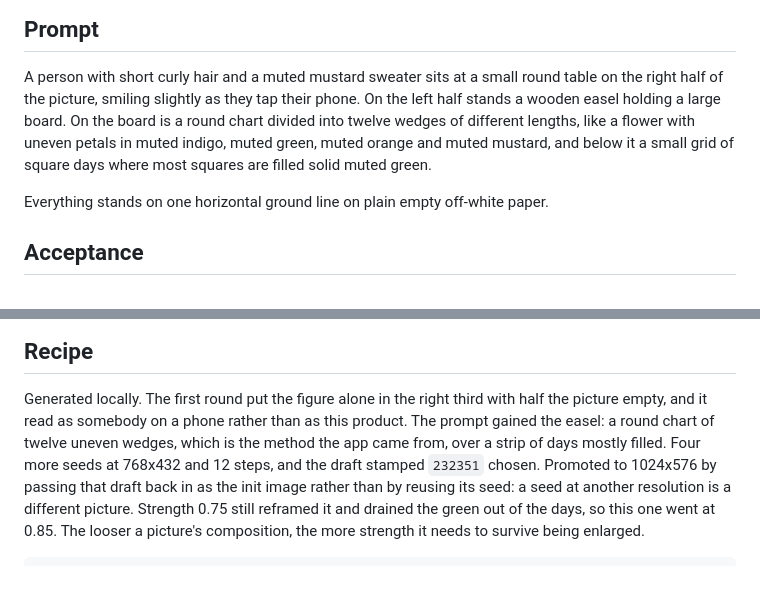
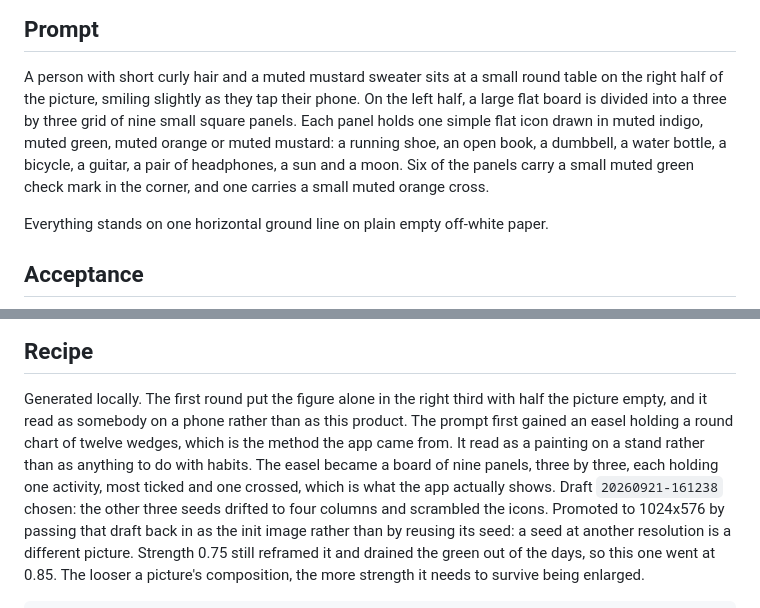
Before and after one commit to otaviotemoteo/toolkit, a Markdown page: briefs/card-personal-tracker/brief.md, 2 parts joined by grey strips. GitHub-like rendering; blank space fills up the shorter version.

Commit message:
docs(briefs): the board shows the app, not the method

```diff
--- a/briefs/card-personal-tracker/brief.md
+++ b/briefs/card-personal-tracker/brief.md
@@ -14,11 +14,12 @@ See `docs/asset-map.md`.
 
 A person with short curly hair and a muted mustard sweater sits at a small
 round table on the right half of the picture, smiling slightly as they tap
-their phone. On the left half stands a wooden easel holding a large board. On
-the board is a round chart divided into twelve wedges of different lengths, like
-a flower with uneven petals in muted indigo, muted green, muted orange and muted
-mustard, and below it a small grid of square days where most squares are filled
-solid muted green.
+their phone. On the left half, a large flat board is divided into a three by
+three grid of nine small square panels. Each panel holds one simple flat icon
+drawn in muted indigo, muted green, muted orange or muted mustard: a running
+shoe, an open book, a dumbbell, a water bottle, a bicycle, a guitar, a pair of
+headphones, a sun and a moon. Six of the panels carry a small muted green check
+mark in the corner, and one carries a small muted orange cross.
 
 Everything stands on one horizontal ground line on plain empty off-white paper.
 
@@ -39,9 +40,12 @@ Everything stands on one horizontal ground line on plain empty off-white paper.
 
 Generated locally. The first round put the figure alone in the right third with
 half the picture empty, and it read as somebody on a phone rather than as this
-product. The prompt gained the easel: a round chart of twelve uneven wedges,
-which is the method the app came from, over a strip of days mostly filled. Four
-more seeds at 768x432 and 12 steps, and the draft stamped `232351` chosen. Promoted to 1024x576
+product. The prompt first gained an easel holding a round chart of twelve wedges, which
+is the method the app came from. It read as a painting on a stand rather than as
+anything to do with habits. The easel became a board of nine panels, three by
+three, each holding one activity, most ticked and one crossed, which is what the
+app actually shows. Draft `20260921-161238` chosen: the other three seeds drifted
+to four columns and scrambled the icons. Promoted to 1024x576
 by passing that draft back in as the init image rather than by reusing its seed:
 a seed at another resolution is a different picture. Strength 0.75 still reframed it and drained the green out of the days, so this
 one went at 0.85. The looser a picture's composition, the more strength it needs
```
